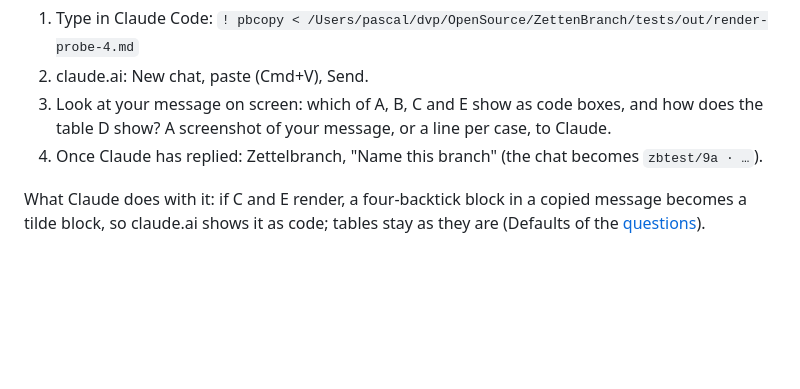
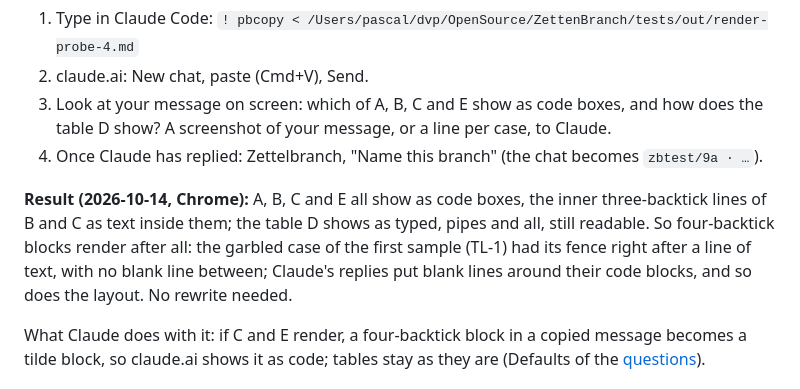
Before and after one commit to pthom/zettelbranch, a Markdown page: specs/milestone-2/checks-on-claude-ai__specs.md, the part around the change. GitHub-like rendering; blank space fills up the shorter version.

Commit message:
Render test on claude.ai: four-backtick and tilde blocks render, tables show as typed; no rewrite needed

```diff
--- a/specs/milestone-2/checks-on-claude-ai__specs.md
+++ b/specs/milestone-2/checks-on-claude-ai__specs.md
@@ -29,6 +29,8 @@ A branch's first message where Claude's copied reply holds the hard cases: a cod
 2. claude.ai: New chat, paste (Cmd+V), Send.
 3. Look at your message on screen: which of A, B, C and E show as code boxes, and how does the table D show? A screenshot of your message, or a line per case, to Claude.
 4. Once Claude has replied: Zettelbranch, "Name this branch" (the chat becomes `zbtest/9a · …`).
+
+**Result (2026-10-14, Chrome):** A, B, C and E all show as code boxes, the inner three-backtick lines of B and C as text inside them; the table D shows as typed, pipes and all, still readable. So four-backtick blocks render after all: the garbled case of the first sample (TL-1) had its fence right after a line of text, with no blank line between; Claude's replies put blank lines around their code blocks, and so does the layout. No rewrite needed.
 
 What Claude does with it: if C and E render, a four-backtick block in a copied message becomes a tilde block, so claude.ai shows it as code; tables stay as they are (Defaults of the [questions](milestone-2__questions.md#defaults)).
 
```
